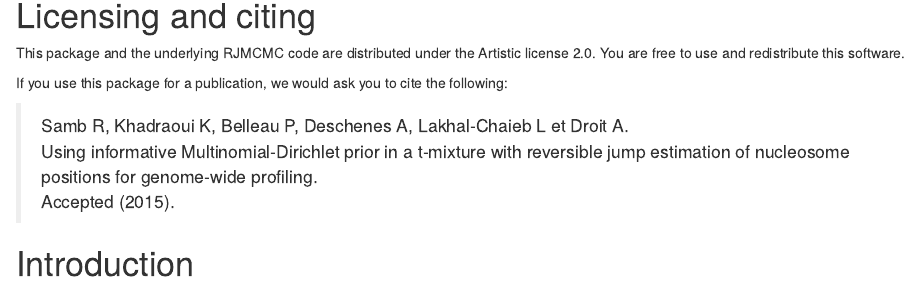
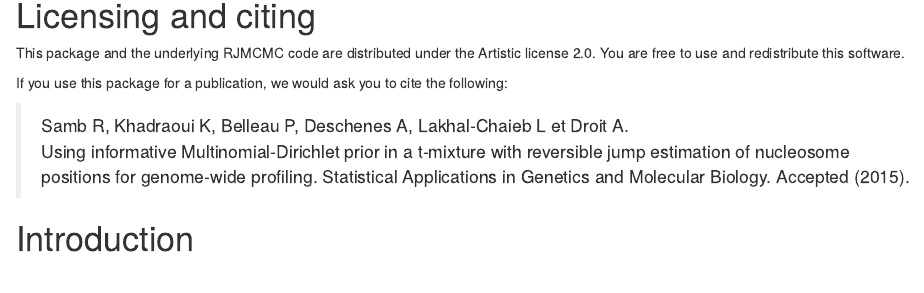
Before and after one commit to ArnaudDroitLab/RJMCMC, an R Markdown document (vignettes/rjmcmc.Rmd): the page in a window 1100 px wide, from 250 px down. Rendered offline with R 4.5, knitr and Pandoc, with nearby package versions; drawn as R Markdown's standard HTML page in place of the format the file asks for; code that draws random numbers runs with fixed seeds of ours; some code elsewhere in the file could not run offline; a font, style sheet, LaTeX package, included part or bibliography that could not be used is replaced or left out.

Commit message:
Adding name of journal in citation

```diff
--- a/vignettes/rjmcmc.Rmd
+++ b/vignettes/rjmcmc.Rmd
@@ -32,7 +32,8 @@ following:
 
 > Samb R, Khadraoui K, Belleau P, Deschenes A, Lakhal-Chaieb L et Droit A.
 > Using informative Multinomial-Dirichlet prior in a t-mixture with reversible
-> jump estimation of nucleosome positions for genome-wide profiling.
+> jump estimation of nucleosome positions for genome-wide profiling. Statistical
+> Applications in Genetics and Molecular Biology.
 > Accepted (2015).
 
 
```
